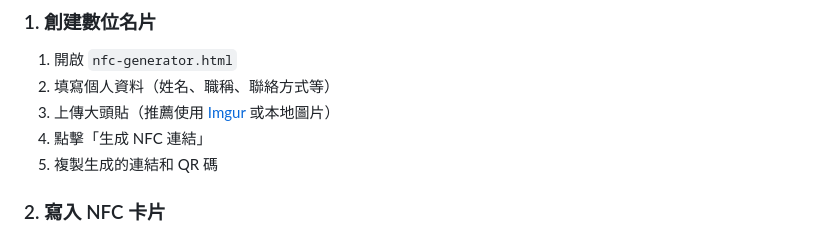
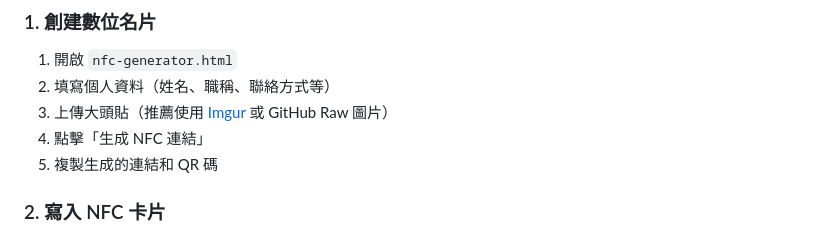
Before and after one commit to moda-gov-tw/DB-Card, a Markdown page: README.md, the part around the change. GitHub-like rendering.

```diff
--- a/README.md
+++ b/README.md
@@ -37,7 +37,7 @@
 
 1. 開啟 `nfc-generator.html`
 2. 填寫個人資料（姓名、職稱、聯絡方式等）
-3. 上傳大頭貼（推薦使用 [Imgur](https://imgur.com) 或本地圖片）
+3. 上傳大頭貼（推薦使用 [Imgur](https://imgur.com) 或 GitHub Raw 圖片）
 4. 點擊「生成 NFC 連結」
 5. 複製生成的連結和 QR 碼
 
```
